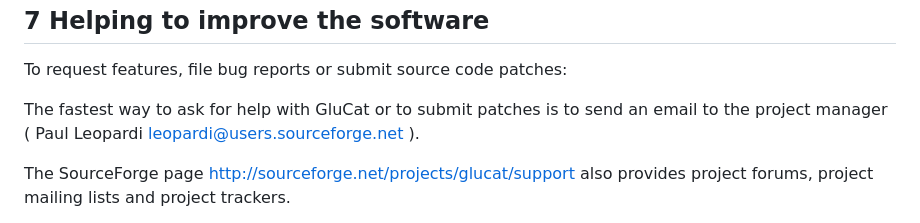
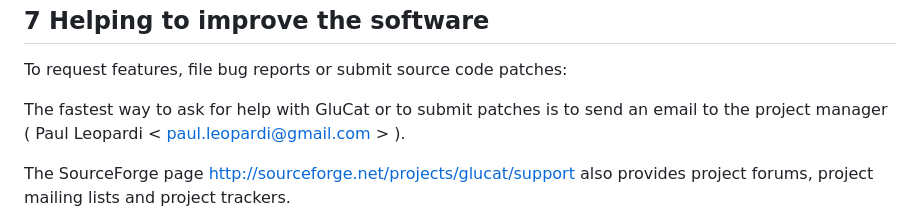
Before and after one commit to penguian/glucat, a Markdown page: README.md, the part around the change. GitHub-like rendering.

Commit message:
Update email address in README.md

```diff
--- a/README.md
+++ b/README.md
@@ -368,7 +368,7 @@ You can use the `Makefile` for `./test01` as the starting point for your own
 To request features, file bug reports or submit source code patches:
 
 The fastest way to ask for help with GluCat or to submit patches is to send an
-email to the project manager ( Paul Leopardi <leopardi@users.sourceforge.net> ).
+email to the project manager ( Paul Leopardi < paul.leopardi@gmail.com > ).
 
 The SourceForge page http://sourceforge.net/projects/glucat/support also
 provides project forums, project mailing lists and project trackers.
```
